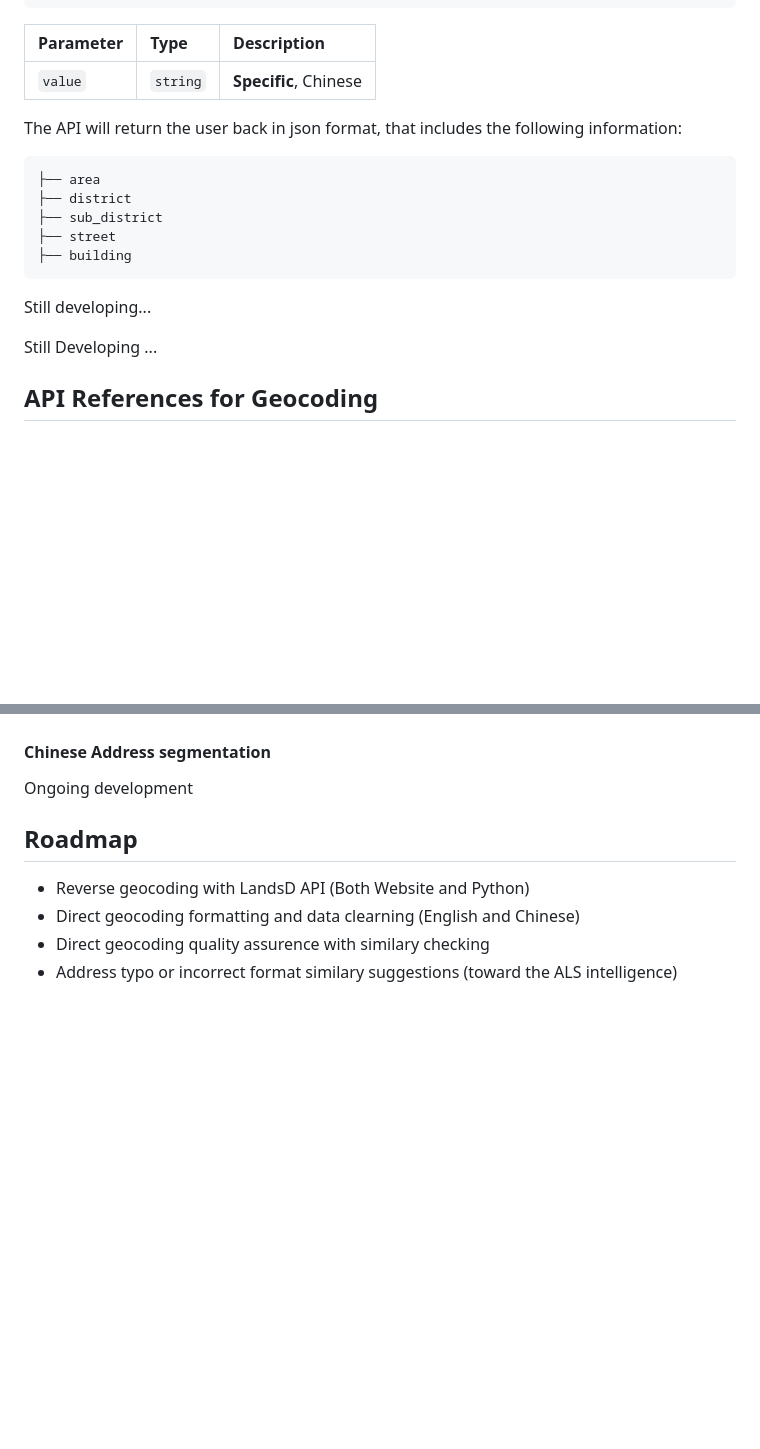
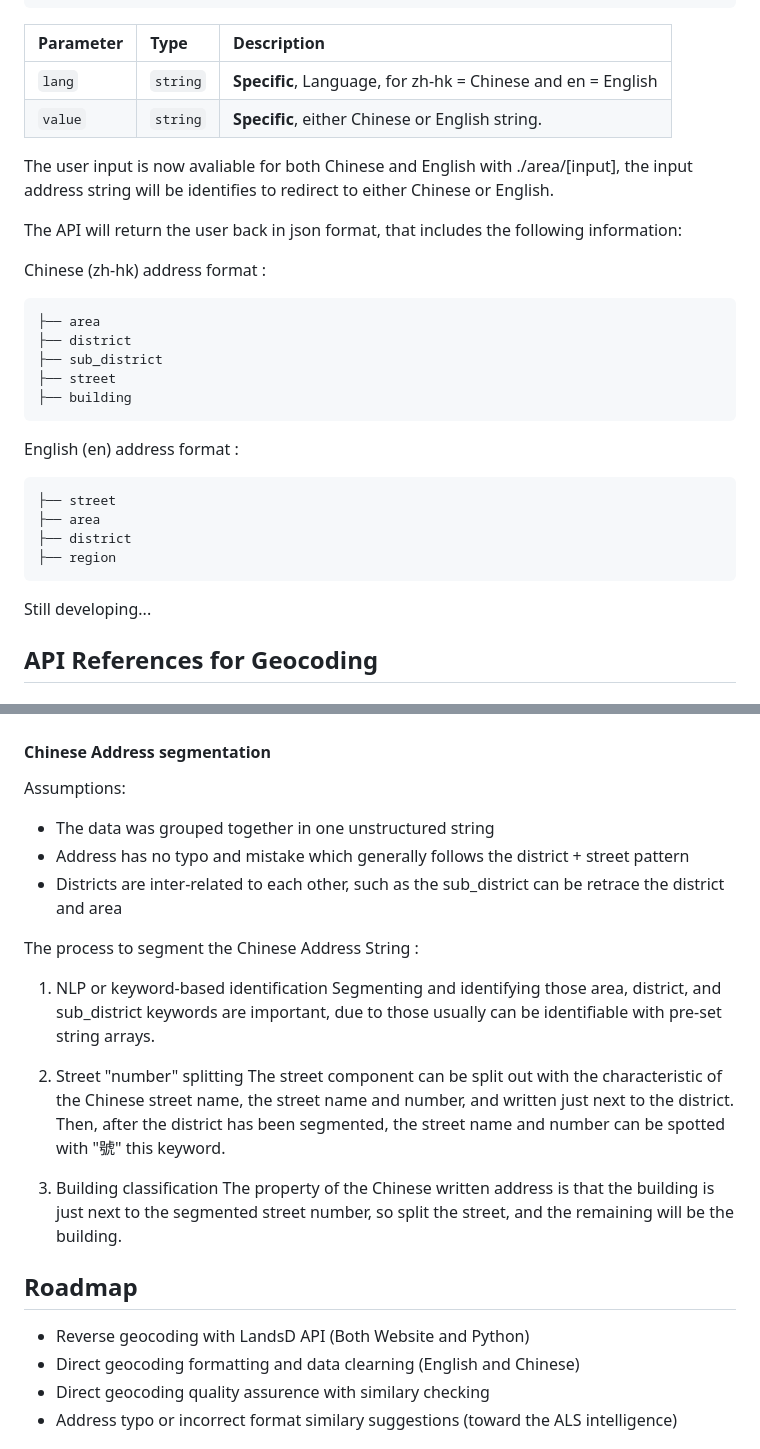
Before and after one commit to ottoykh/Geocoding, a Markdown page: README.md, 2 parts joined by grey strips. Rendered like a GitHub page; blank space fills up the shorter version.

````diff
--- a/README.md
+++ b/README.md
@@ -139,9 +168,12 @@ http://127.0.0.1:8000/area/zh-hk/[value]
 | Parameter | Type     | Description                |
 | :-------- | :------- | :------------------------- |
-| `value` | `string` | **Specific**, Chinese |
+| `lang` | `string` | **Specific**, Language, for zh-hk = Chinese and en = English|
+| `value` | `string` | **Specific**, either Chinese or English string. |
+The user input is now avaliable for both Chinese and English with ./area/[input], the input address string will be identifies to redirect to either Chinese or English.
 
 The API will return the user back in json format, that includes the following information:
 
+Chinese (zh-hk) address format :
 ```
 ├── area
 ├── district
@@ -149,11 +181,15 @@ The API will return the user back in json format, that includes the following in
 ├── street
 ├── building
 ```
+English (en) address format :
+```
+├── street
+├── area
+├── district
+├── region
+```
 Still developing...
 
-
-
-Still Developing ...
 
 ## API References for Geocoding
 ### Address Lookup Service API
@@ -284,7 +318,20 @@ Last but not least, the whole of Hong Kong has been divided into three major seg
 
 #### Chinese Address segmentation
 
-Ongoing development
+Assumptions:
+- The data was grouped together in one unstructured string
+- Address has no typo and mistake which generally follows the district + street pattern
+- Districts are inter-related to each other, such as the sub_district can be retrace the district and area
+
+The process to segment the Chinese Address String :
+1. NLP or keyword-based identification
+Segmenting and identifying those area, district, and sub_district keywords are important, due to those usually can be identifiable with pre-set string arrays.
+
+2. Street "number" splitting
+The street component can be split out with the characteristic of the Chinese street name, the street name and number, and written just next to the district. Then, after the district has been segmented, the street name and number can be spotted with "號" this keyword.
+
+3. Building classification
+The property of the Chinese written address is that the building is just next to the segmented street number, so split the street, and the remaining will be the building.
 
 
 ## Roadmap
````
Also changed, not shown: other parts of README.md (+52 -25 lines).
